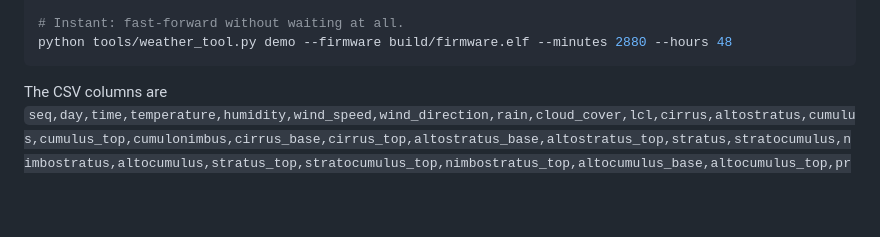
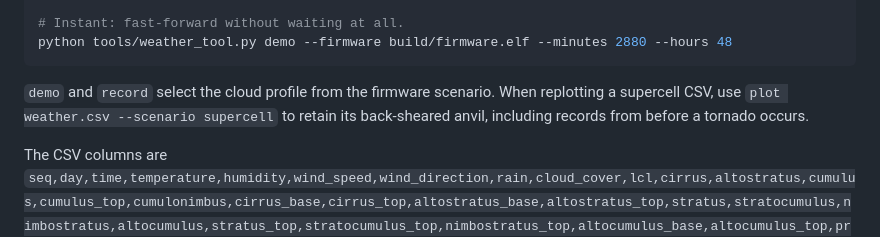
Before and after one commit to mattilaa/microcontroller_weather_station_simulator, a Markdown page: README.md, the part around one of its changes. Rendered like a GitHub page; blank space fills up the shorter version.

````diff
--- a/README.md
+++ b/README.md
@@ -286,6 +289,10 @@ python tools/weather_tool.py plot weather.csv --out weather.png --hours 24
 # Instant: fast-forward without waiting at all.
 python tools/weather_tool.py demo --firmware build/firmware.elf --minutes 2880 --hours 48
 ```
+
+`demo` and `record` select the cloud profile from the firmware scenario. When
+replotting a supercell CSV, use `plot weather.csv --scenario supercell` to retain
+its back-sheared anvil, including records from before a tornado occurs.
 
 The CSV columns are
 `seq,day,time,temperature,humidity,wind_speed,wind_direction,rain,cloud_cover,lcl,cirrus,altostratus,cumulus,cumulus_top,cumulonimbus,cirrus_base,cirrus_top,altostratus_base,altostratus_top,stratus,stratocumulus,nimbostratus,altocumulus,stratus_top,stratocumulus_top,nimbostratus_top,altocumulus_base,altocumulus_top,pressure,wind_gust,tornado`
````
Also changed, not shown: other parts of README.md (+6 -3 lines), docs/scenarios/default.png, docs/scenarios/mcs.png, docs/scenarios/supercell.png, docs/scenarios/thunderstorm.png, docs/weather_chart.png, 1 other file.
